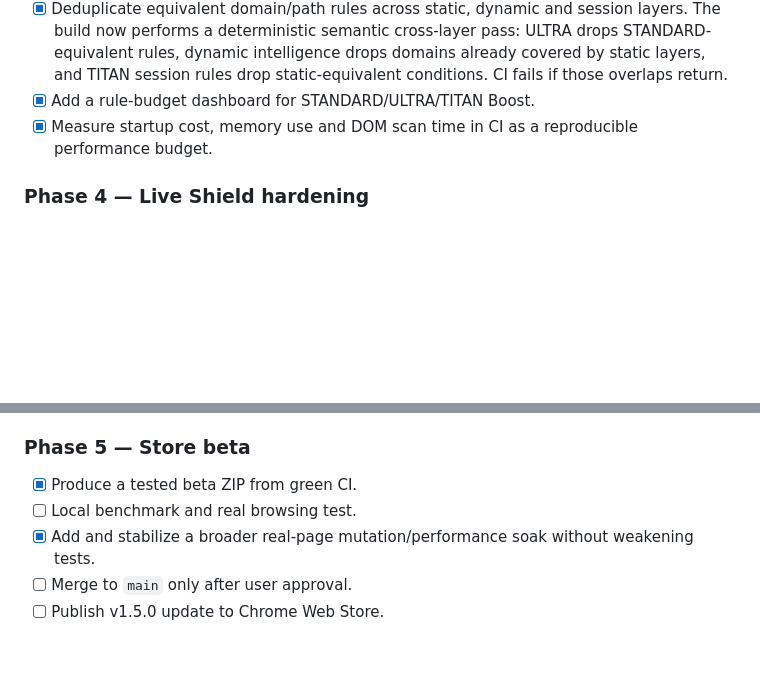
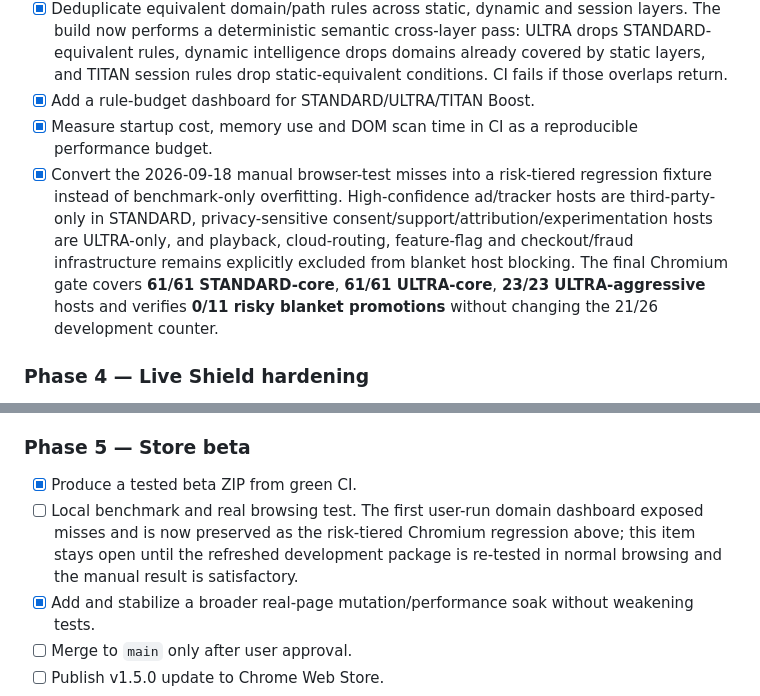
Before and after one commit to Swir/xADKiller, a Markdown page: browser-extension/ROADMAP_CHROME.md, 2 parts joined by grey strips. Drawn GitHub-style; blank space fills up the shorter version.

Commit message:
Record risk-tiered manual Chrome regression coverage

```diff
--- a/browser-extension/ROADMAP_CHROME.md
+++ b/browser-extension/ROADMAP_CHROME.md
@@ -39,6 +39,7 @@ Status: **in development / hardening** on `chrome-v150-adaptive-memory`.
 - [x] Deduplicate equivalent domain/path rules across static, dynamic and session layers. The build now performs a deterministic semantic cross-layer pass: ULTRA drops STANDARD-equivalent rules, dynamic intelligence drops domains already covered by static layers, and TITAN session rules drop static-equivalent conditions. CI fails if those overlaps return.
 - [x] Add a rule-budget dashboard for STANDARD/ULTRA/TITAN Boost.
 - [x] Measure startup cost, memory use and DOM scan time in CI as a reproducible performance budget.
+- [x] Convert the 2026-09-18 manual browser-test misses into a risk-tiered regression fixture instead of benchmark-only overfitting. High-confidence ad/tracker hosts are third-party-only in STANDARD, privacy-sensitive consent/support/attribution/experimentation hosts are ULTRA-only, and playback, cloud-routing, feature-flag and checkout/fraud infrastructure remains explicitly excluded from blanket host blocking. The final Chromium gate covers **61/61 STANDARD-core**, **61/61 ULTRA-core**, **23/23 ULTRA-aggressive** hosts and verifies **0/11 risky blanket promotions** without changing the 21/26 development counter.
 
 ### Phase 4 — Live Shield hardening
 
@@ -50,7 +51,7 @@ Status: **in development / hardening** on `chrome-v150-adaptive-memory`.
 ### Phase 5 — Store beta
 
 - [x] Produce a tested beta ZIP from green CI.
-- [ ] Local benchmark and real browsing test.
+- [ ] Local benchmark and real browsing test. The first user-run domain dashboard exposed misses and is now preserved as the risk-tiered Chromium regression above; this item stays open until the refreshed development package is re-tested in normal browsing and the manual result is satisfactory.
 - [x] Add and stabilize a broader real-page mutation/performance soak without weakening tests.
 - [ ] Merge to `main` only after user approval.
 - [ ] Publish v1.5.0 update to Chrome Web Store.
```
